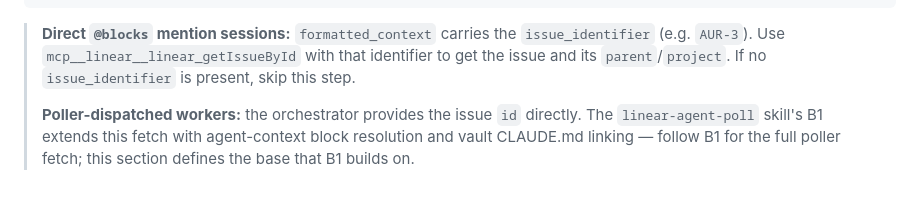
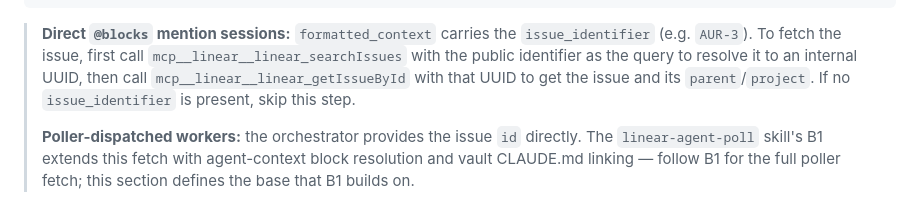
Before and after one commit to timfong888/global-config, a Markdown page: CLAUDE.md, the part around the change. GitHub-like rendering.

Commit message:
SAT-845: clarify getIssueById requires UUID — resolve public identifier via searchIssues first

````diff
--- a/CLAUDE.md
+++ b/CLAUDE.md
@@ -71,7 +71,7 @@ query IssueContext($id: String!) {
 }
 ```
 
-> **Direct `@blocks` mention sessions:** `formatted_context` carries the `issue_identifier` (e.g. `AUR-3`). Use `mcp__linear__linear_getIssueById` with that identifier to get the issue and its `parent`/`project`. If no `issue_identifier` is present, skip this step.
+> **Direct `@blocks` mention sessions:** `formatted_context` carries the `issue_identifier` (e.g. `AUR-3`). To fetch the issue, first call `mcp__linear__linear_searchIssues` with the public identifier as the query to resolve it to an internal UUID, then call `mcp__linear__linear_getIssueById` with that UUID to get the issue and its `parent`/`project`. If no `issue_identifier` is present, skip this step.
 >
 > **Poller-dispatched workers:** the orchestrator provides the issue `id` directly. The `linear-agent-poll` skill's B1 extends this fetch with agent-context block resolution and vault CLAUDE.md linking — follow B1 for the full poller fetch; this section defines the base that B1 builds on.
 
````
